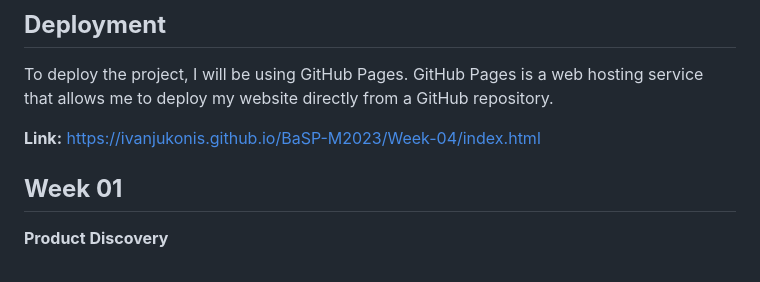
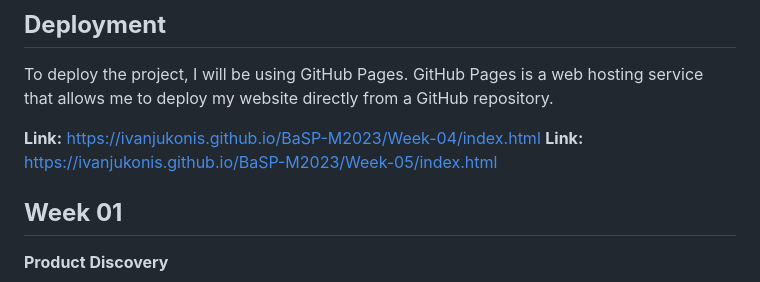
Before and after one commit to IvanJukonis/BaSP-M2023, a Markdown page: README.md, the part around the change. GitHub-like rendering.

Commit message:
BaSP-W05-2023: Changes into readme file

```diff
--- a/README.md
+++ b/README.md
@@ -16,6 +16,7 @@ Once you've opened the index.html file in your web browser, you will be taken to
 To deploy the project, I will be using GitHub Pages. GitHub Pages is a web hosting service that allows me to deploy my website directly from a GitHub repository.
 
 **Link:** https://ivanjukonis.github.io/BaSP-M2023/Week-04/index.html
+**Link:** https://ivanjukonis.github.io/BaSP-M2023/Week-05/index.html
 
 ## **Week 01**
 
```
